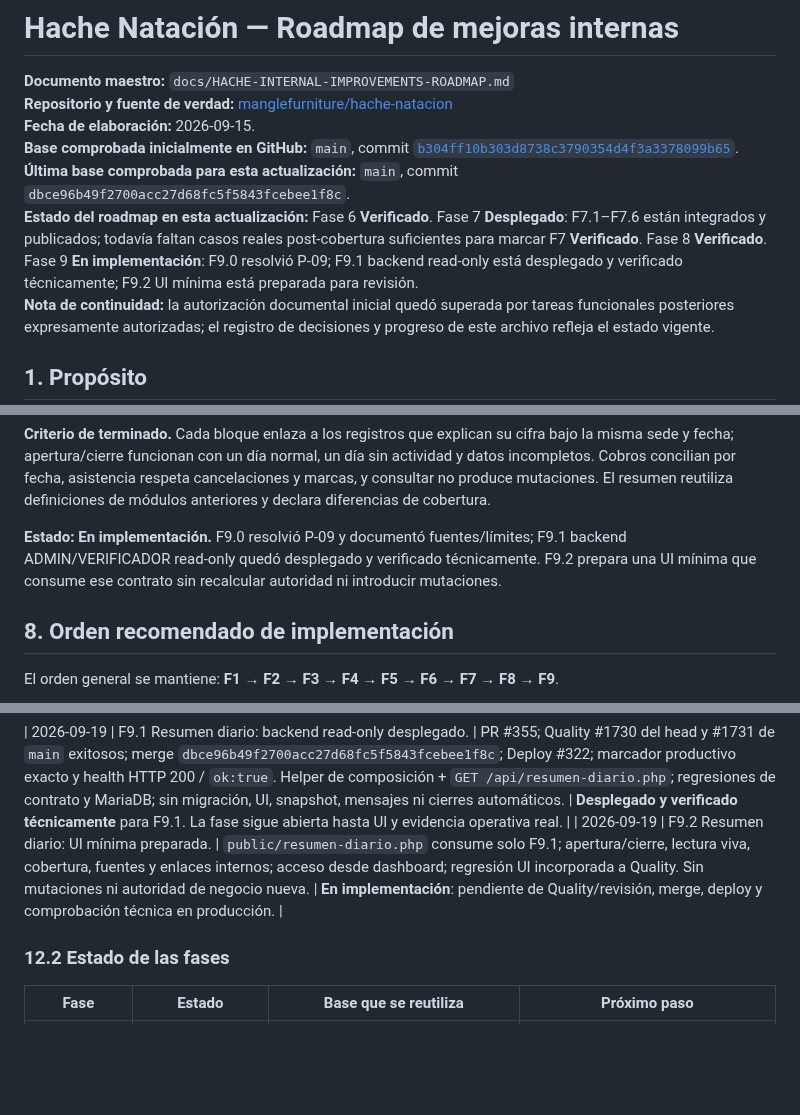
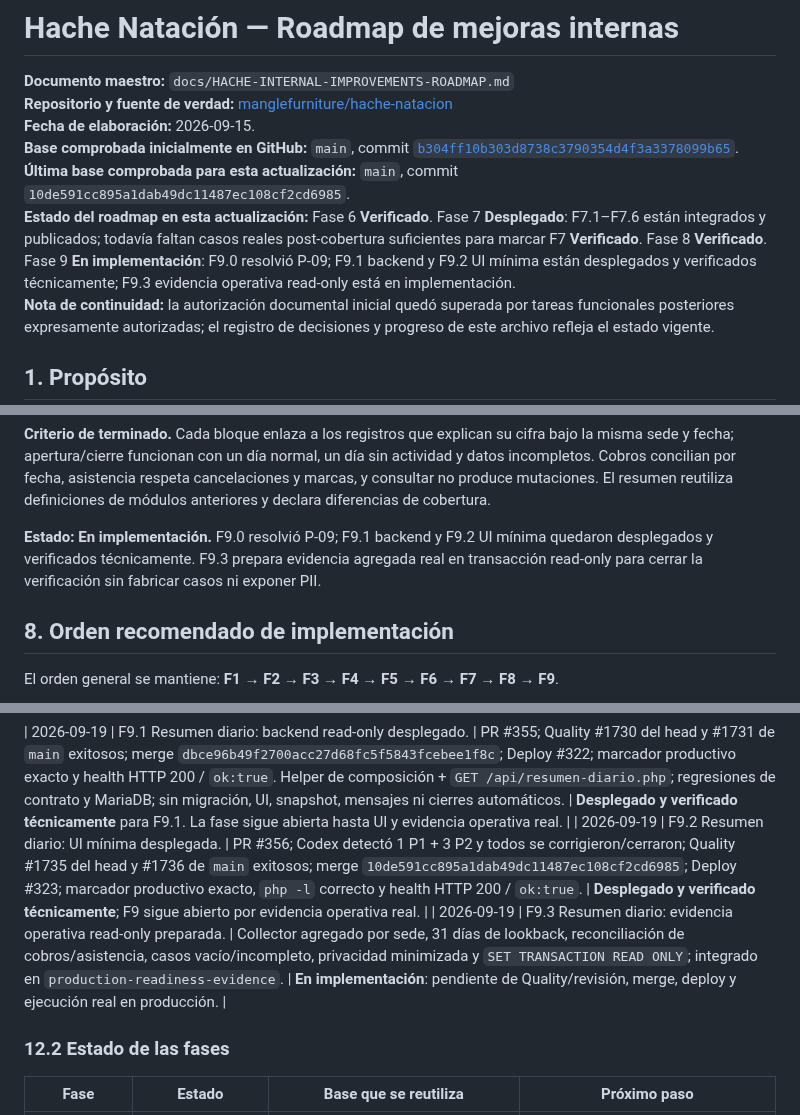
Before and after one commit to manglefurniture/hache-natacion, a Markdown page: docs/HACHE-INTERNAL-IMPROVEMENTS-ROADMAP.md, 3 parts joined by grey strips. Rendered like a GitHub page; blank space fills up the shorter version.

Commit message:
Docs: avanzar roadmap a evidencia F9.3

```diff
--- a/docs/HACHE-INTERNAL-IMPROVEMENTS-ROADMAP.md
+++ b/docs/HACHE-INTERNAL-IMPROVEMENTS-ROADMAP.md
@@ -4,8 +4,8 @@
 **Repositorio y fuente de verdad:** [manglefurniture/hache-natacion](https://github.com/manglefurniture/hache-natacion)
 **Fecha de elaboración:** 2026-09-15.
 **Base comprobada inicialmente en GitHub:** `main`, commit [`b304ff10b303d8738c3790354d4f3a3378099b65`](https://github.com/manglefurniture/hache-natacion/commit/b304ff10b303d8738c3790354d4f3a3378099b65).
-**Última base comprobada para esta actualización:** `main`, commit `dbce96b49f2700acc27d68fc5f5843fcebee1f8c`.
-**Estado del roadmap en esta actualización:** Fase 6 **Verificado**. Fase 7 **Desplegado**: F7.1–F7.6 están integrados y publicados; todavía faltan casos reales post-cobertura suficientes para marcar F7 **Verificado**. Fase 8 **Verificado**. Fase 9 **En implementación**: F9.0 resolvió P-09; F9.1 backend read-only está desplegado y verificado técnicamente; F9.2 UI mínima está preparada para revisión.
+**Última base comprobada para esta actualización:** `main`, commit `10de591cc895a1dab49dc11487ec108cf2cd6985`.
+**Estado del roadmap en esta actualización:** Fase 6 **Verificado**. Fase 7 **Desplegado**: F7.1–F7.6 están integrados y publicados; todavía faltan casos reales post-cobertura suficientes para marcar F7 **Verificado**. Fase 8 **Verificado**. Fase 9 **En implementación**: F9.0 resolvió P-09; F9.1 backend y F9.2 UI mínima están desplegados y verificados técnicamente; F9.3 evidencia operativa read-only está en implementación.
 **Nota de continuidad:** la autorización documental inicial quedó superada por tareas funcionales posteriores expresamente autorizadas; el registro de decisiones y progreso de este archivo refleja el estado vigente.
 
 ## 1. Propósito
@@ -378,7 +378,7 @@ Cobros del día usan fecha de cobro y validez conforme a la definición aprobada
 
 **Criterio de terminado.** Cada bloque enlaza a los registros que explican su cifra bajo la misma sede y fecha; apertura/cierre funcionan con un día normal, un día sin actividad y datos incompletos. Cobros concilian por fecha, asistencia respeta cancelaciones y marcas, y consultar no produce mutaciones. El resumen reutiliza definiciones de módulos anteriores y declara diferencias de cobertura.
 
-**Estado:** **En implementación.** F9.0 resolvió P-09 y documentó fuentes/límites; F9.1 backend ADMIN/VERIFICADOR read-only quedó desplegado y verificado técnicamente. F9.2 prepara una UI mínima que consume ese contrato sin recalcular autoridad ni introducir mutaciones.
+**Estado:** **En implementación.** F9.0 resolvió P-09; F9.1 backend y F9.2 UI mínima quedaron desplegados y verificados técnicamente. F9.3 prepara evidencia agregada real en transacción read-only para cerrar la verificación sin fabricar casos ni exponer PII.
 
 ## 8. Orden recomendado de implementación
 
@@ -515,7 +515,8 @@ P-01 quedó resuelta para el alcance inicial al implementar F1. P-02 quedó resu
 | 2026-09-19 | F9.0 Resumen diario: diagnóstico de fuentes y resolución P-09. | Revisión dirigida de tiempo operativo, F6, sesiones, pagos, F1/F5, F7 y F8 sobre `main` `a7aa88e0...`; contrato en `F9-RESUMEN-DIARIO-STATUS.md`. Sin código funcional, migración ni snapshot. | **En análisis**: corte de consulta y tratamiento de correcciones definidos; F9.1 queda listo como backend read-only. |
 
 | 2026-09-19 | F9.1 Resumen diario: backend read-only desplegado. | PR #355; Quality #1730 del head y #1731 de `main` exitosos; merge `dbce96b49f2700acc27d68fc5f5843fcebee1f8c`; Deploy #322; marcador productivo exacto y health HTTP 200 / `ok:true`. Helper de composición + `GET /api/resumen-diario.php`; regresiones de contrato y MariaDB; sin migración, UI, snapshot, mensajes ni cierres automáticos. | **Desplegado y verificado técnicamente** para F9.1. La fase sigue abierta hasta UI y evidencia operativa real. |
-| 2026-09-19 | F9.2 Resumen diario: UI mínima preparada. | `public/resumen-diario.php` consume solo F9.1; apertura/cierre, lectura viva, cobertura, fuentes y enlaces internos; acceso desde dashboard; regresión UI incorporada a Quality. Sin mutaciones ni autoridad de negocio nueva. | **En implementación**: pendiente de Quality/revisión, merge, deploy y comprobación técnica en producción. |
+| 2026-09-19 | F9.2 Resumen diario: UI mínima desplegada. | PR #356; Codex detectó 1 P1 + 3 P2 y todos se corrigieron/cerraron; Quality #1735 del head y #1736 de `main` exitosos; merge `10de591cc895a1dab49dc11487ec108cf2cd6985`; Deploy #323; marcador productivo exacto, `php -l` correcto y health HTTP 200 / `ok:true`. | **Desplegado y verificado técnicamente**; F9 sigue abierto por evidencia operativa real. |
+| 2026-09-19 | F9.3 Resumen diario: evidencia operativa read-only preparada. | Collector agregado por sede, 31 días de lookback, reconciliación de cobros/asistencia, casos vacío/incompleto, privacidad minimizada y `SET TRANSACTION READ ONLY`; integrado en `production-readiness-evidence`. | **En implementación**: pendiente de Quality/revisión, merge, deploy y ejecución real en producción. |
 
 ### 12.2 Estado de las fases
 
```
Also changed, not shown: other parts of docs/HACHE-INTERNAL-IMPROVEMENTS-ROADMAP.md (+1 -1 lines).
